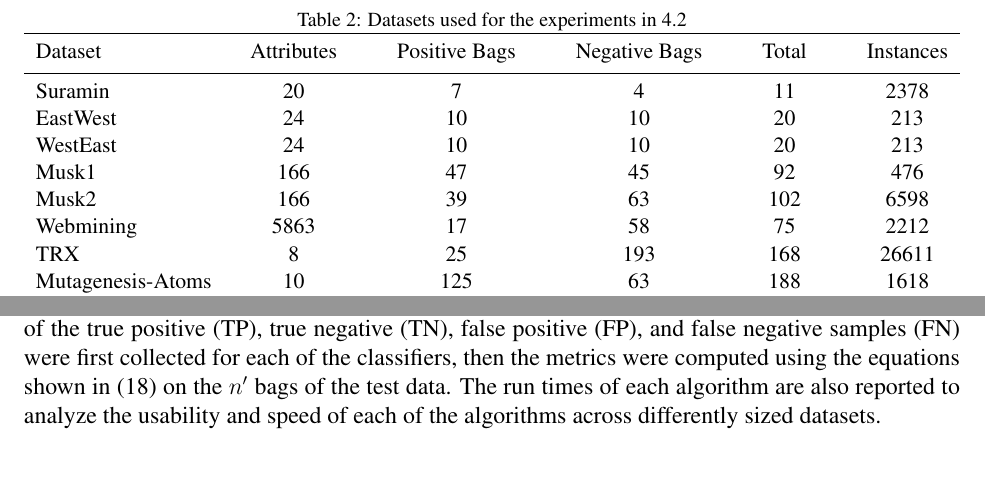
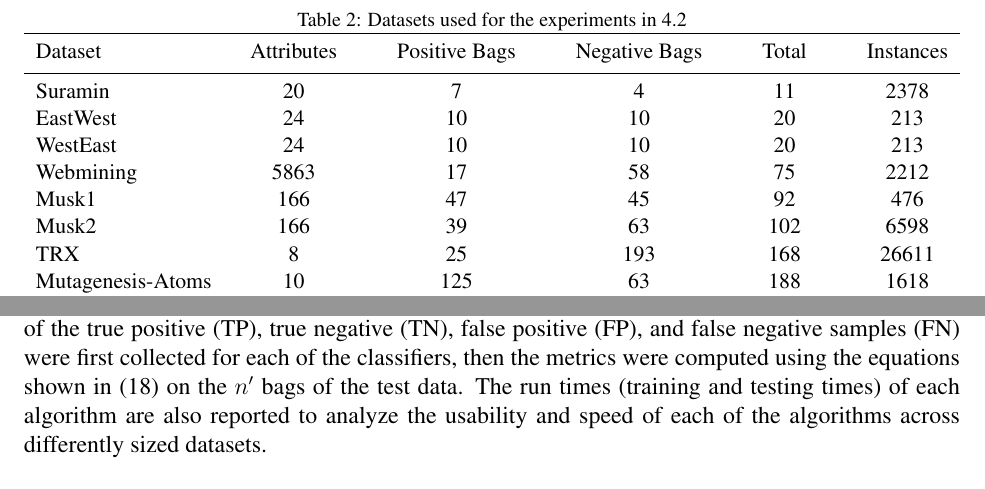
Before and after one commit to melkiga/MultiInstanceLearning, a LaTeX paper (ArticleRevision/article/article.tex): two parts of pages 15 and 16 of 27, joined at a grey line, cut so that both start at the same text. Compiled offline with pdfLaTeX.

Commit message:
Dataset table, run-time, ignore *.m~
> added explanation of run-time (train+test)
> ignore m~ files
> re-ordered dataset table to be in order of increasing bag size

```diff
--- a/ArticleRevision/article/article.tex
+++ b/ArticleRevision/article/article.tex
@@ -366,9 +366,9 @@ Dataset & Attributes & Positive Bags & Negative Bags & Total & Instances \\
 Suramin 			& 20 	& 7 	& 4 	& 11 	& 2378 	\\
 EastWest 			& 24 	& 10 	& 10 	& 20 	& 213 	\\
 WestEast 			& 24 	& 10 	& 10 	& 20 	& 213 	\\
+Webmining			& 5863	& 17	& 58	& 75	& 2212	\\
 Musk1 				& 166 	& 47 	& 45 	& 92 	& 476 	\\
 Musk2 				& 166 	& 39 	& 63 	& 102 	& 6598 	\\
-Webmining			& 5863	& 17	& 58	& 75	& 2212	\\
 TRX 				& 8 	& 25 	& 193 	& 168 	& 26611 \\
 Mutagenesis-Atoms 	& 10 	& 125 	& 63 	& 188 	& 1618 	\\
 Mutagenesis-Bonds 	& 16 	& 125 	& 63 	& 188 	& 3995 	\\
@@ -396,7 +396,7 @@ C \in  & \{0.1, 1, 10, 100, 1000, 10000\} \label{eq:paramC}\\
 These parameters were also used for the state-of-the-art SVM methods. This was done in order to keep the experimental environment controlled and ensure fair evaluation of the multi-instance SVM algorithms. The parameters for the referenced algorithms used throughout the experiments were those specified by their authors.
 
 \subsection{Results \& Statistical Analysis}\label{subsec:results}
-The classification performance was measured using five metrics: Accuracy~\eqref{eq:accuracy}, Precision \eqref{eq:precision}, Recall~\eqref{eq:recall}, Cohen's kappa rate~\eqref{eq:kappa}, and Area under ROC curve (AUC)~\eqref{eq:auc}. Accuracy can be misleading when classes are imbalanced, as is the case with the \textit{component} and \textit{function} datasets, which have six and ten times as many negative instances than positive, respectively. Cohen's Kappa Rate and the AUC measures are used as complementary measures in order to evaluate the algorithms comprehensively~\citep{Bendavid2008}. Cohen's kappa rate, shown in Equation~\eqref{eq:kappa}, evaluates classifier merit according to the class distribution and ranges between -1 (full disagreement), 0 (random classification), and 1 (full agreement). The AUC metric highlights the trade-off between the true positive rate, or recall, and the false positive rate, as shown in Equation~\eqref{eq:auc}. The values of the true positive (TP), true negative (TN), false positive (FP), and false negative samples (FN) were first collected for each of the classifiers, then the metrics were computed using the equations shown in~\eqref{eq:metrics} on the $n^\prime$ bags of the test data. The run times of each algorithm are also reported to analyze the usability and speed of each of the algorithms across differently sized datasets.
+The classification performance was measured using five metrics: Accuracy~\eqref{eq:accuracy}, Precision \eqref{eq:precision}, Recall~\eqref{eq:recall}, Cohen's kappa rate~\eqref{eq:kappa}, and Area under ROC curve (AUC)~\eqref{eq:auc}. Accuracy can be misleading when classes are imbalanced, as is the case with the \textit{component} and \textit{function} datasets, which have six and ten times as many negative instances than positive, respectively. Cohen's Kappa Rate and the AUC measures are used as complementary measures in order to evaluate the algorithms comprehensively~\citep{Bendavid2008}. Cohen's kappa rate, shown in Equation~\eqref{eq:kappa}, evaluates classifier merit according to the class distribution and ranges between -1 (full disagreement), 0 (random classification), and 1 (full agreement). The AUC metric highlights the trade-off between the true positive rate, or recall, and the false positive rate, as shown in Equation~\eqref{eq:auc}. The values of the true positive (TP), true negative (TN), false positive (FP), and false negative samples (FN) were first collected for each of the classifiers, then the metrics were computed using the equations shown in~\eqref{eq:metrics} on the $n^\prime$ bags of the test data. The run times (training and testing times) of each algorithm are also reported to analyze the usability and speed of each of the algorithms across differently sized datasets.
 
 The results for these metrics are shown in Tables~\ref{tab:accResults},~\ref{tab:preResults},~\ref{tab:recResults},~\ref{tab:kappaResults},~\ref{tab:aucResults}, and~\ref{tab:time}.
 \begin{subequations}
```
Also changed, not shown: ArticleRevision/article/article.pdf, 4 other files.
